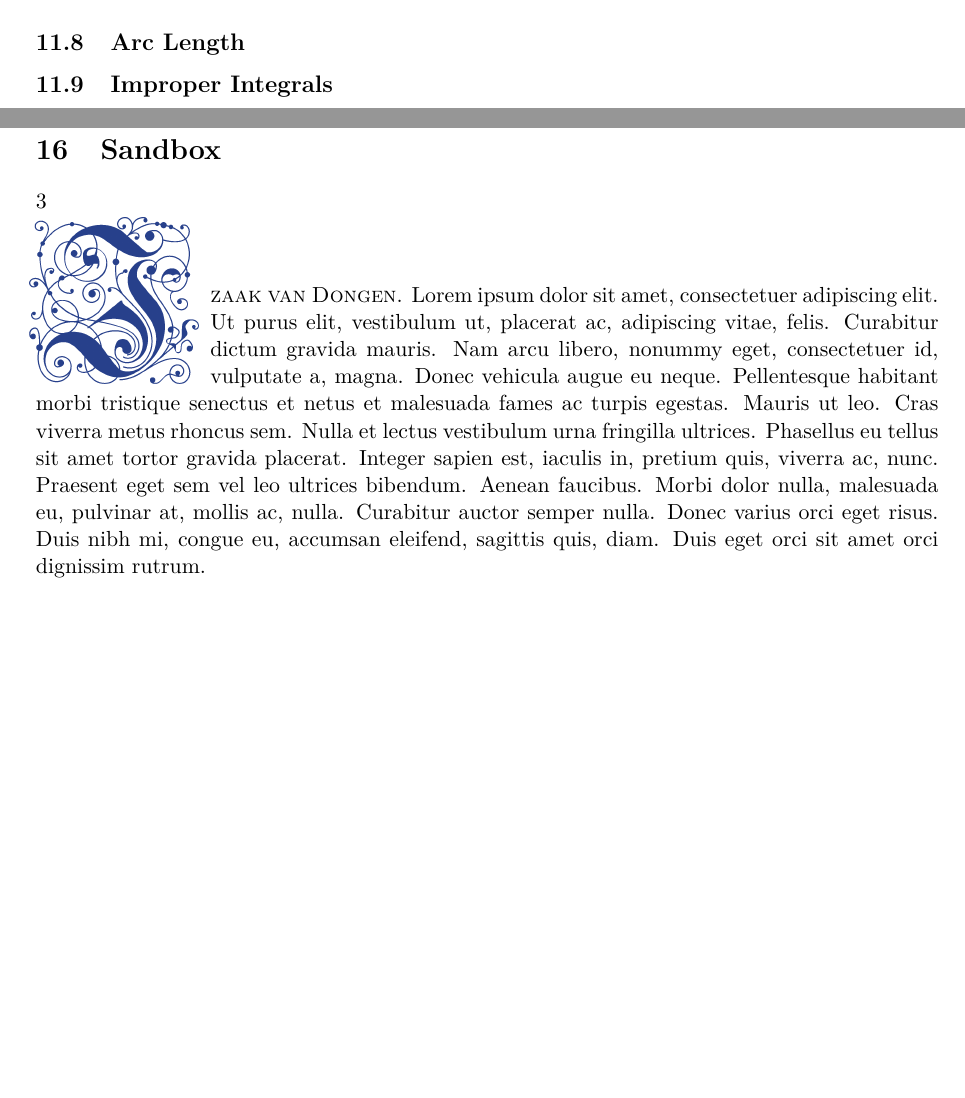
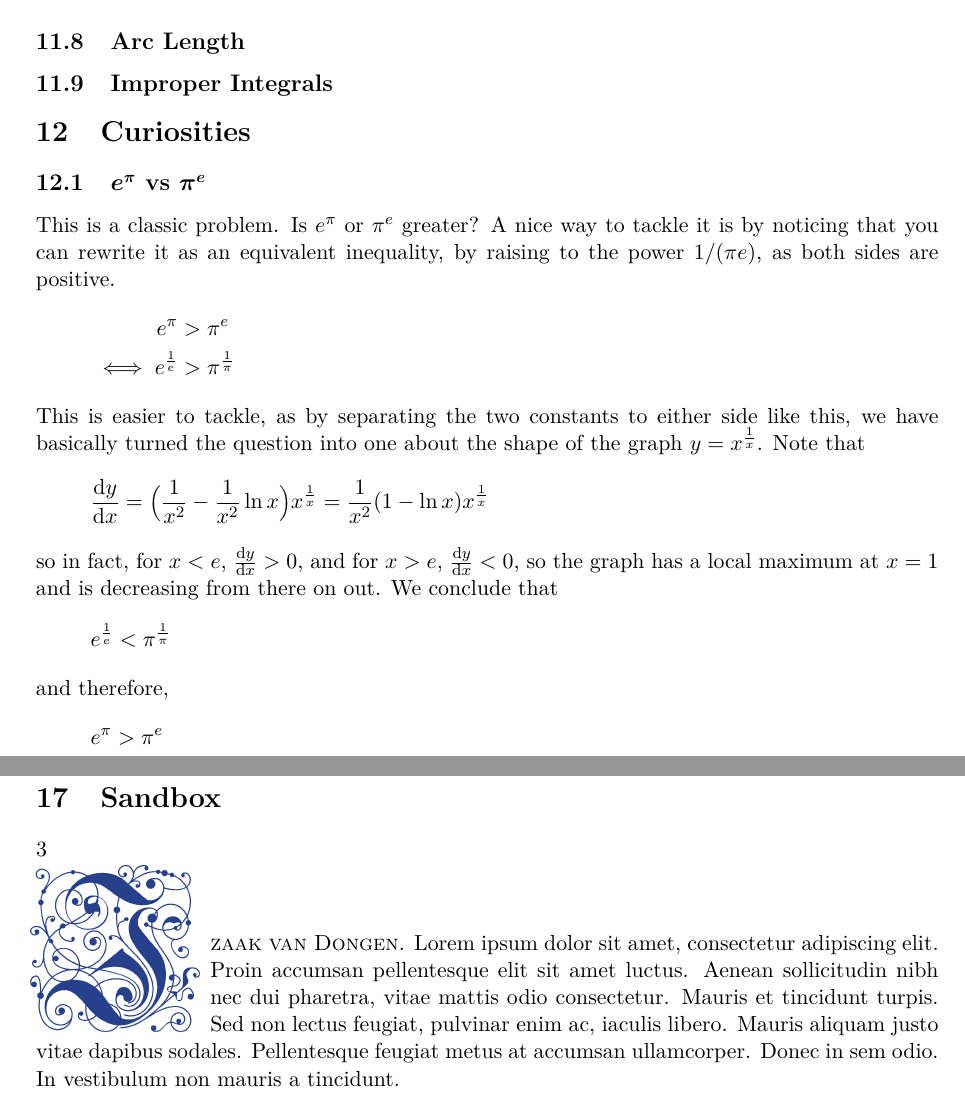
Before and after one commit to elterminad0r/maths, a LaTeX document (maths_notes/maths.tex, which reads maths_notes/mystyle.sty, maths_notes/tex/12_curiosities.tex, maths_notes/tex/17_sandbox.tex): two parts of pages 48 and 49 of 51 before the commit and two parts of pages 48 and 49 of 52 after it, joined at a grey line, cut so that both start at the same text, the shorter picture padded with empty space. Compiled offline with pdfLaTeX.

Commit message:
Add curiosities

```diff
--- a/maths_notes/mystyle.sty
+++ b/maths_notes/mystyle.sty
@@ -10,6 +10,9 @@
 % more advanced handling of utf8 and fonts or something. apparently good to have
 \RequirePackage[utf8]{inputenc}
 \RequirePackage[T1]{fontenc}
+
+% this is basically good for hyphenation if you're not sure about the locale
+\RequirePackage[UKenglish]{babel}
 
 % change geometry so more of page is used
 \RequirePackage[
@@ -97,9 +100,6 @@
 % graphics, like eps files and stuff (supersedes graphics)
 \RequirePackage{graphicx}
 
-% lorem ipsum generator
-\RequirePackage{lipsum}
-
 % listings of code
 \RequirePackage{minted}
 \setminted{breaklines,
--- /dev/null
+++ b/maths_notes/tex/12_curiosities.tex
@@ -0,0 +1,29 @@
+\section{Curiosities}
+
+\subsection[\texorpdfstring{\(e^\pi\) vs \(\pi^e\)}{e to the pi vs pi to the e}]
+           {\boldmath\(e^\pi\) vs \(\pi^e\)}
+
+This is a classic problem. Is \(e^\pi\) or \(\pi^e\) greater? A nice way to
+tackle it is by noticing that you can rewrite it as an equivalent inequality, by
+raising to the power \(1 / (\pi e)\), as both sides are positive.
+\begin{alignat*}2
+ && e^\pi &> \pi^e \\
+ &\iff{}& e^{\frac 1e} &> \pi^{\frac 1\pi}
+\end{alignat*}
+This is easier to tackle, as by separating the two constants to either side like
+this, we have basically turned the question into one about the shape of the
+graph \(y = x^{\frac 1x}\). Note that
+\begin{equation*}
+ \dv<y>{x} = \parens[\Big]{\frac 1{x^2} - \frac 1{x^2}\ln x} x^{\frac 1x}
+           = \frac 1{x^2} (1 - \ln x) x^{\frac 1x}
+\end{equation*}
+so in fact, for \(x < e\), \(\dv<y>{x} > 0\), and for
+\(x > e\), \(\dv<y>{x} < 0\), so the graph has a local maximum at \(x = 1\) and
+is decreasing from there on out. We conclude that
+\begin{equation*}
+ e^{\frac 1e} < \pi^{\frac 1\pi}
+\end{equation*}
+and therefore,
+\begin{equation*}
+ e^\pi > \pi^e
+\end{equation*}
--- a/maths_notes/tex/16_sandbox.tex
+++ b/maths_notes/tex/17_sandbox.tex
@@ -2,7 +2,13 @@
 
 \ref{sec_algebra}
 
-\lettrine{\color{RoyalBlue4}I}{zaak van Dongen}. \lipsum[1]
+\lettrine{\color{RoyalBlue4}I}{zaak van Dongen}.
+ Lorem ipsum dolor sit amet, consectetur adipiscing elit. Proin accumsan
+ pellentesque elit sit amet luctus. Aenean sollicitudin nibh nec dui
+ pharetra, vitae mattis odio consectetur. Mauris et tincidunt turpis. Sed non
+ lectus feugiat, pulvinar enim ac, iaculis libero. Mauris aliquam justo vitae
+ dapibus sodales. Pellentesque feugiat metus at accumsan ullamcorper. Donec
+ in sem odio. In vestibulum non mauris a tincidunt.
 
 \begin{longtable}{*3c}
 \(
```
Also changed, not shown: maths_notes/maths.tex (+6 -5 lines), maths_notes/tex/13_numerical_methods.tex (renamed from maths_notes/tex/12_numerical_methods.tex), maths_notes/tex/14_mechanics.tex (renamed from maths_notes/tex/13_mechanics.tex), maths_notes/tex/15_computer_science.tex (renamed from maths_notes/tex/14_computer_science.tex), maths_notes/tex/16_jokes.tex (renamed from maths_notes/tex/15_jokes.tex).
